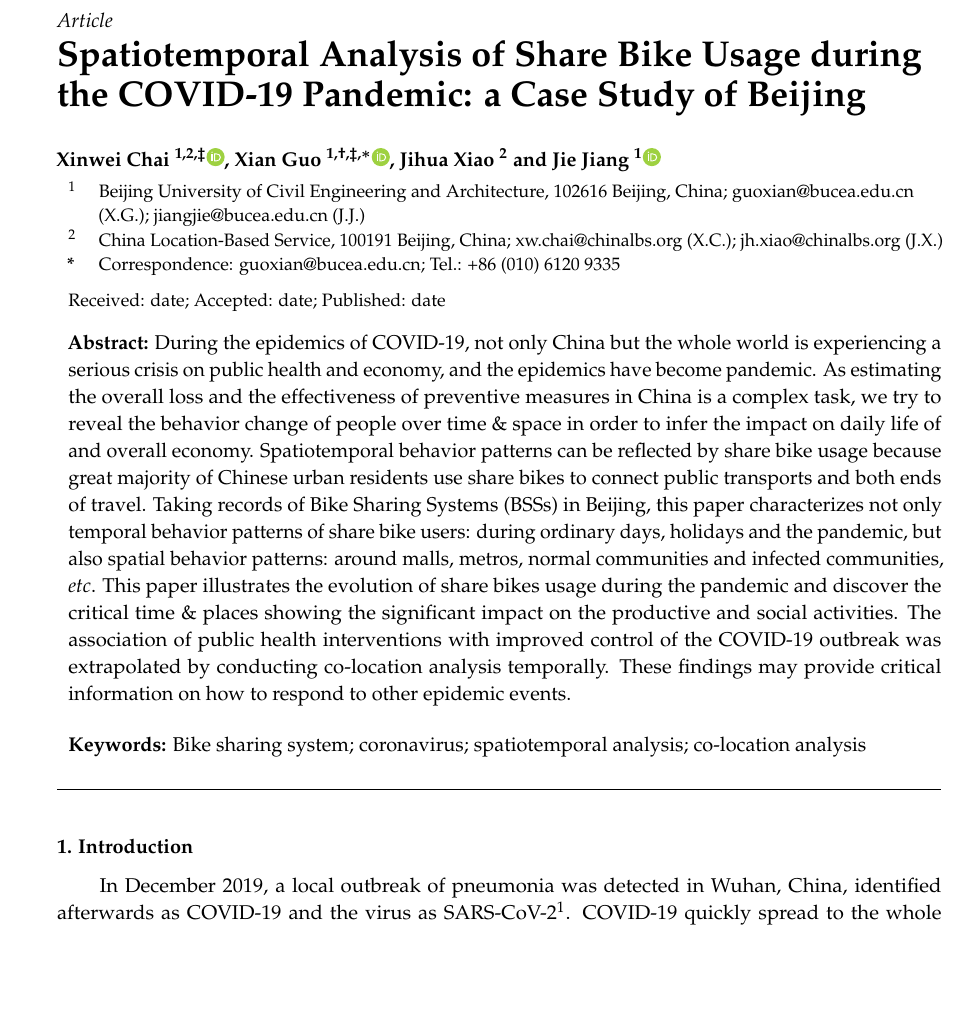
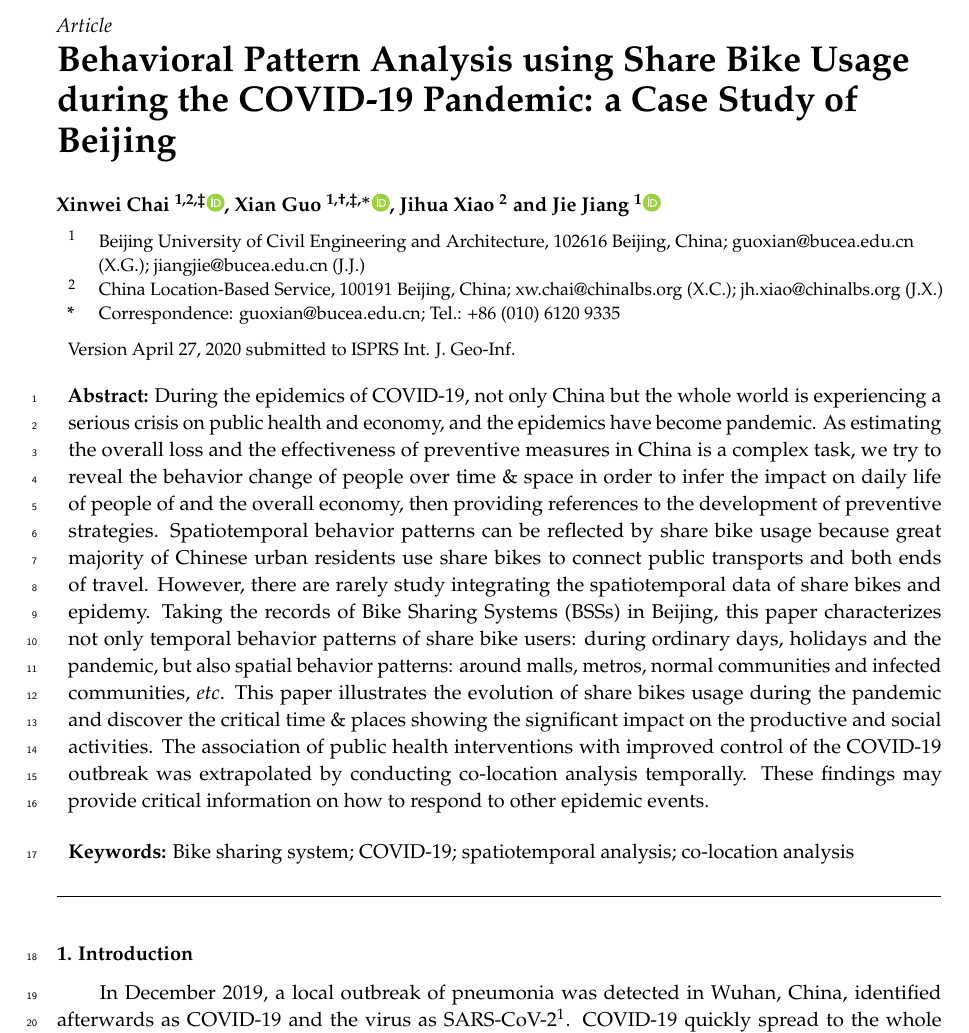
Before and after one commit to gisProject2/IJGI-paper, a LaTeX paper (main.tex): part of page 1 of 18, cut so that both start at the same text, the shorter picture padded with empty space. Compiled offline with pdfLaTeX.

Commit message:
abstract

```diff
--- a/main.tex
+++ b/main.tex
@@ -2,10 +2,10 @@
 %  In case you need support, please attach all files that are necessary for compiling as well as the log file, and specify the details of your LaTeX setup (which operating system and LaTeX version / tools you are using).
 
 %=================================================================
-% \documentclass[ijgi,submit,moreauthors,pdftex]{Definitions/mdpi}
+\documentclass[ijgi,submit,moreauthors,pdftex]{Definitions/mdpi}
 % \documentclass[preprints,ijgi,submit,moreauthors]{Definitions/mdpi}
 
-\documentclass[preprints,article,accept,moreauthors,pdftex]{Definitions/mdpi}
+%\documentclass[preprints,article,accept,moreauthors,pdftex]{Definitions/mdpi}
 
 % If you would like to post an early version of this manuscript as a preprint, you may use preprint as the journal and change 'submit' to 'accept'. The document class line would be, e.g., \documentclass[preprints,article,accept,moreauthors,pdftex]{mdpi}. This is especially recommended for submission to arXiv, where line numbers should be removed before posting. For preprints.org, the editorial staff will make this change immediately prior to posting.
 
@@ -60,7 +60,7 @@
 %% For proofs, please use the proof environment (the amsthm package is loaded by the MDPI class).
 
 %=================================================================
-\Title{Spatiotemporal Analysis of Share Bike Usage during the COVID-19 Pandemic: a Case Study of Beijing}
+\Title{Behavioral Pattern Analysis using Share Bike Usage during the COVID-19 Pandemic: a Case Study of Beijing}
 
 \newcommand{\orcidauthorA}{0000-0001-7546-7068} % Add \orcidA{} behind the author's name
 \newcommand{\orcidauthorB}{0000-0003-0084-381X} % Add \orcidB{} behind the author's name
@@ -76,15 +76,16 @@ $^{2}$ \quad China Location-Based Service, 100191 Beijing, China; xw.chai@chinal
 \corres{Correspondence:  guoxian@bucea.edu.cn; Tel.: +86 (010) 6120 9335}
 
 \abstract{During the epidemics of COVID-19, not only China but the whole world is experiencing a serious crisis on public health and economy, and the epidemics have become pandemic.
-As estimating the overall loss and the effectiveness of preventive measures in China is a complex task, we try to reveal the behavior change of people over time \& space in order to infer the impact on daily life of and overall economy.
+As estimating the overall loss and the effectiveness of preventive measures in China is a complex task, we try to reveal the behavior change of people over time \& space in order to infer the impact on daily life of people of and the overall economy, then providing references to the development of preventive strategies.
 Spatiotemporal behavior patterns can be reflected by share bike usage because great majority of Chinese urban residents use share bikes to connect public transports and both ends of travel.
-Taking records of Bike Sharing Systems (BSSs) in Beijing, this paper characterizes not only temporal behavior patterns of share bike users: during ordinary days, holidays and the pandemic, but also spatial behavior patterns: around malls, metros, normal communities and infected communities, \textit{etc}.
+However, there are rarely study integrating the spatiotemporal data of share bikes and epidemy.
+Taking the records of Bike Sharing Systems (BSSs) in Beijing, this paper characterizes not only temporal behavior patterns of share bike users: during ordinary days, holidays and the pandemic, but also spatial behavior patterns: around malls, metros, normal communities and infected communities, \textit{etc}.
 This paper illustrates the evolution of share bikes usage during the pandemic and discover the critical time \& places showing the significant impact on the productive and social activities.
 The association of public health interventions with improved control of the COVID-19 outbreak was extrapolated by conducting co-location analysis temporally.
 These findings may provide critical information on how to respond to other epidemic events.
 }
 
-\keyword{Bike sharing system; coronavirus; spatiotemporal analysis; co-location analysis}
+\keyword{Bike sharing system; COVID-19; spatiotemporal analysis; co-location analysis}
 
 %%%%%%%%%%%%%%%%%%%%%%%%%%%%%%%%%%%%%%%%%%
 % Only for the journal Data:
```
